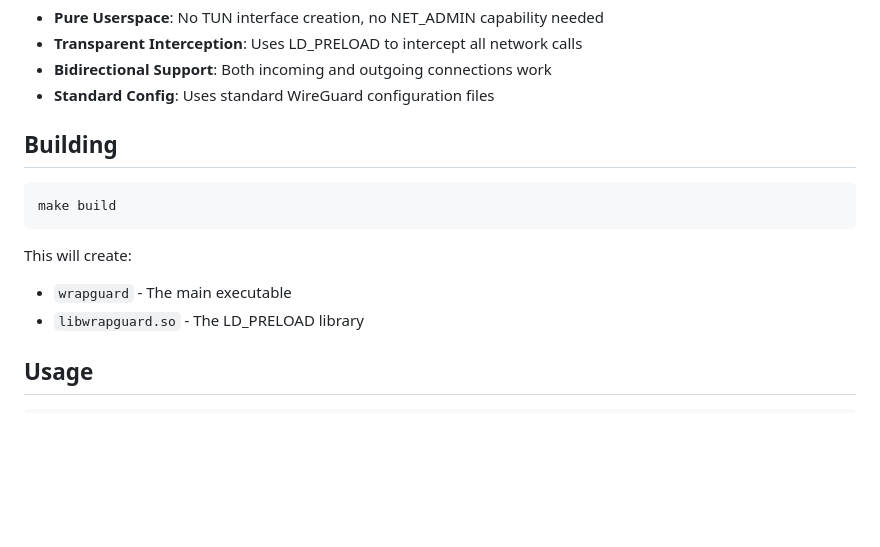
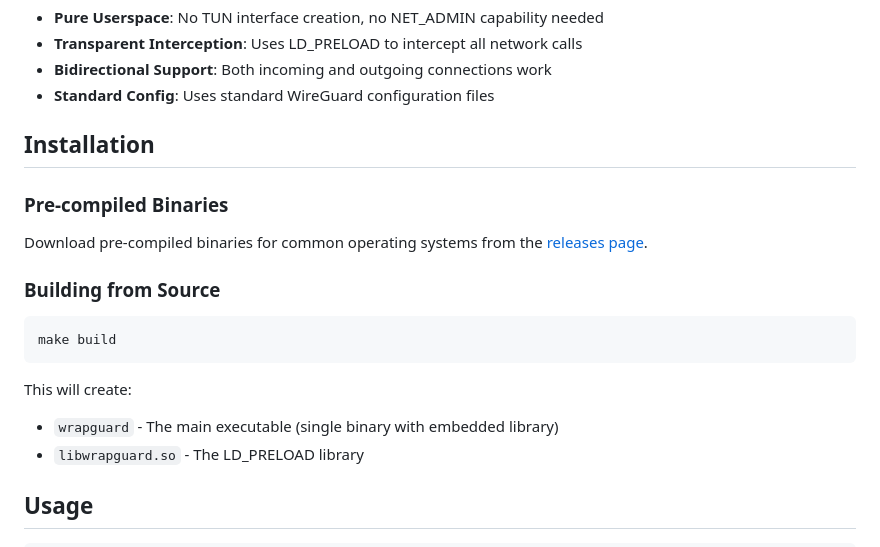
Before and after one commit to puzed/wrapguard, a Markdown page: README.md, the part around the change. GitHub-like rendering; blank space fills up the shorter version.

Commit message:
chore: update readme

````diff
--- a/README.md
+++ b/README.md
@@ -9,14 +9,20 @@ WrapGuard enables any application to transparently route ALL network traffic thr
 - **Bidirectional Support**: Both incoming and outgoing connections work
 - **Standard Config**: Uses standard WireGuard configuration files
 
-## Building
+## Installation
+
+### Pre-compiled Binaries
+
+Download pre-compiled binaries for common operating systems from the [releases page](https://github.com/puzed/wrapguard/releases).
+
+### Building from Source
 
 ```bash
 make build
 ```
 
 This will create:
-- `wrapguard` - The main executable
+- `wrapguard` - The main executable (single binary with embedded library)
 - `libwrapguard.so` - The LD_PRELOAD library
 
 ## Usage
````
